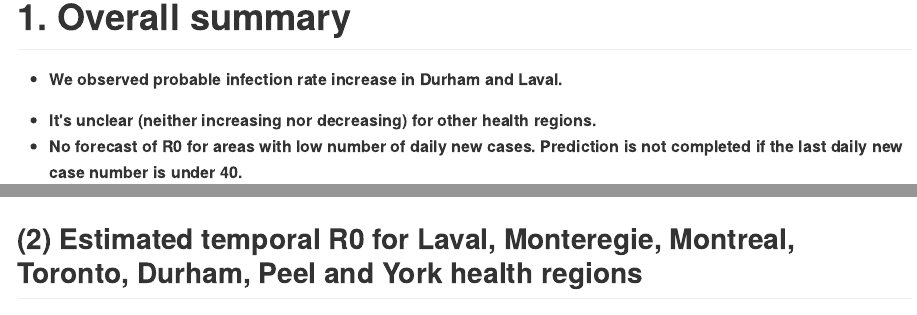
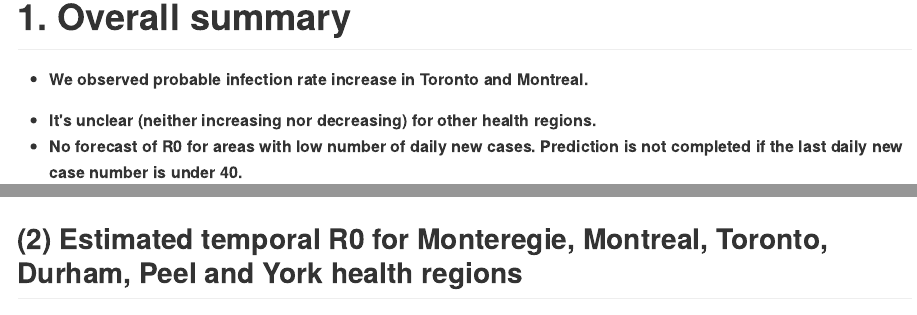
Before and after one commit to Kuan-Liu/Kuan-Liu.github.io, an R Markdown document (city.Rmd): the page in a window 1100 px wide, from 150 px down, and a second part further down, joined at a grey line. The pictures show the output file city.md that the author committed with the source, drawn offline in the style of GitHub.

Commit message:
city level update

```diff
--- a/city.Rmd
+++ b/city.Rmd
@@ -25,7 +25,7 @@
 
 # 1. Overall summary
 
-* **We observed probable infection rate increase in Durham and Laval.**
+* **We observed probable infection rate increase in Toronto and Montreal.**
 <!-- * **We observed probable increase of infection in Peel.** -->
 * **It's unclear (neither increasing nor decreasing) for other health regions.**
 * **No forecast of R0 for areas with low number of daily new cases. Prediction is not completed if the last daily new case number is under 40.**
@@ -51,7 +51,7 @@
 
 <br>
 
-## (2) Estimated temporal R0 for Laval, Monteregie, Montreal, Toronto, Durham, Peel and York health regions
+## (2) Estimated temporal R0 for Monteregie, Montreal, Toronto, Durham, Peel and York health regions
 
 ![](docs/city-summary/high_cases_rt_plot.png)
 
```
Also changed, not shown: city.html, city.md, docs/city-summary/cases.csv, docs/city-summary/latest_date.rds, docs/city-summary/rt.csv, docs/city-summary/summary_data.rds, docs/city-summary/summary_table.rds, city.Rmd (2 more changed lines), 5 other files.
